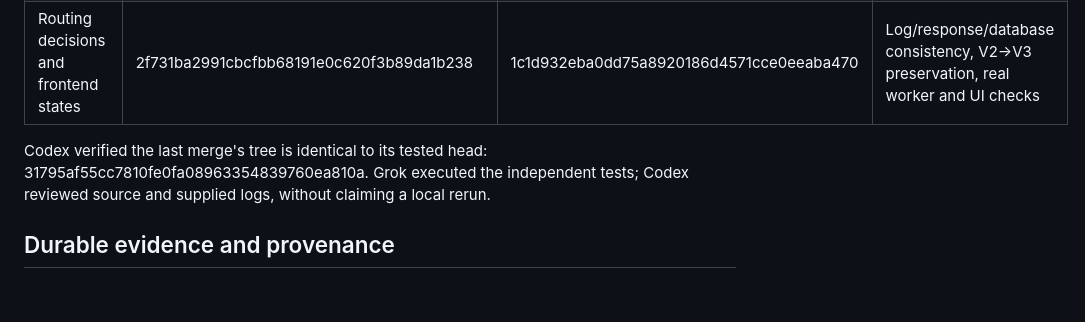
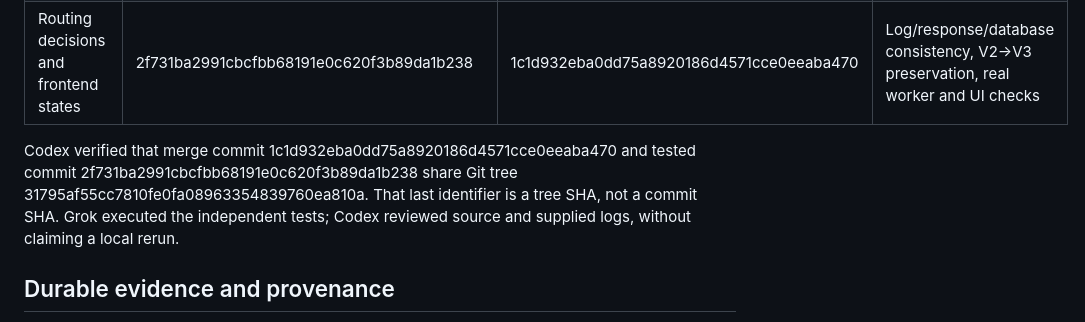
Before and after one commit to simrancol2026-eng/distributed-ai-model-serving-platform, a Markdown page: docs/SPRINT2_CLOSEOUT.md, the part around the change. Drawn GitHub-style; blank space fills up the shorter version.

Commit message:
Correct demo guidance from independent rehearsal review

```diff
--- a/docs/SPRINT2_CLOSEOUT.md
+++ b/docs/SPRINT2_CLOSEOUT.md
@@ -12,7 +12,7 @@ Updated October 15, 2026. All five implementation items have been merged; full s
 | Persistent request lifecycle | e70b733075759936f7bfd83bb79aee87499a651e | 87eaf0fa0ed685baadd7988c01de085b396defa5 | Native PostgreSQL persistence, locks/outages, bounded best-effort tracking; subsequent branch changes were documentation |
 | Routing decisions and frontend states | 2f731ba2991cbcfbb68191e0c620f3b89da1b238 | 1c1d932eba0dd75a8920186d4571cce0eeaba470 | Log/response/database consistency, V2→V3 preservation, real worker and UI checks |
 
-Codex verified the last merge's tree is identical to its tested head: 31795af55cc7810fe0fa08963354839760ea810a. Grok executed the independent tests; Codex reviewed source and supplied logs, without claiming a local rerun.
+Codex verified that merge commit 1c1d932eba0dd75a8920186d4571cce0eeaba470 and tested commit 2f731ba2991cbcfbb68191e0c620f3b89da1b238 share Git tree 31795af55cc7810fe0fa08963354839760ea810a. That last identifier is a tree SHA, not a commit SHA. Grok executed the independent tests; Codex reviewed source and supplied logs, without claiming a local rerun.
 
 ## Durable evidence and provenance
 
```
